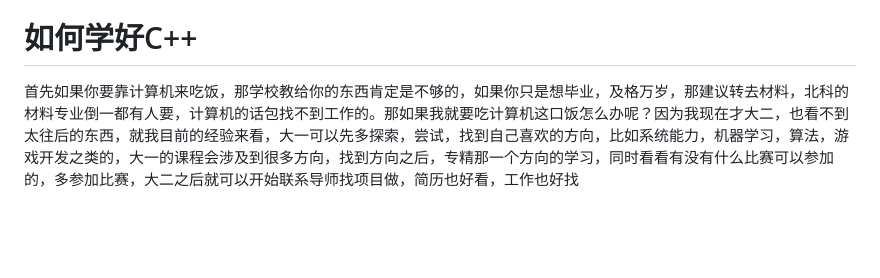
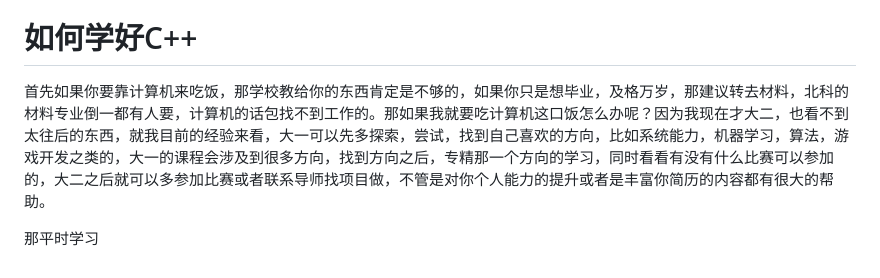
Before and after one commit to moxiao11/ustb-programming, a Markdown page: docs/Foreword/README.md, the part around the change. Rendered like a GitHub page; blank space fills up the shorter version.

Commit message:
docs/Foreword/README.md updated from https://stackedit.cn/

```diff
--- a/docs/Foreword/README.md
+++ b/docs/Foreword/README.md
@@ -46,10 +46,12 @@
 # 评分标准
 测试用例过了就给分，有警告或者格式错误大部分不用管，只要给你分了就行
 # 如何学好C++
-首先如果你要靠计算机来吃饭，那学校教给你的东西肯定是不够的，如果你只是想毕业，及格万岁，那建议转去材料，北科的材料专业倒一都有人要，计算机的话包找不到工作的。那如果我就要吃计算机这口饭怎么办呢？因为我现在才大二，也看不到太往后的东西，就我目前的经验来看，大一可以先多探索，尝试，找到自己喜欢的方向，比如系统能力，机器学习，算法，游戏开发之类的，大一的课程会涉及到很多方向，找到方向之后，专精那一个方向的学习，同时看看有没有什么比赛可以参加的，多参加比赛，大二之后就可以开始联系导师找项目做，简历也好看，工作也好找
+首先如果你要靠计算机来吃饭，那学校教给你的东西肯定是不够的，如果你只是想毕业，及格万岁，那建议转去材料，北科的材料专业倒一都有人要，计算机的话包找不到工作的。那如果我就要吃计算机这口饭怎么办呢？因为我现在才大二，也看不到太往后的东西，就我目前的经验来看，大一可以先多探索，尝试，找到自己喜欢的方向，比如系统能力，机器学习，算法，游戏开发之类的，大一的课程会涉及到很多方向，找到方向之后，专精那一个方向的学习，同时看看有没有什么比赛可以参加的，大二之后就可以多参加比赛或者联系导师找项目做，不管是对你个人能力的提升或者是丰富你简历的内容都有很大的帮助。
+
+那平时学习
 <!--stackedit_data:
-eyJoaXN0b3J5IjpbMTEwNTE1NjQ4MSwtMTI4ODEwMDgyNiwxOD
-AwMjQzMDk5LDcwNzQ1ODIxNCwzNTE1NjgzNjEsLTEwMDUzNTkw
-MzEsMTA4Nzg3MjY5NywxNjEzNzY4MTM4LC0xMDI2NDA3MzA0LD
-YwODQyNjMyNSw1Mjc2NDEyMzJdfQ==
+eyJoaXN0b3J5IjpbMTA3NjY1NjAyLC0xMjg4MTAwODI2LDE4MD
+AyNDMwOTksNzA3NDU4MjE0LDM1MTU2ODM2MSwtMTAwNTM1OTAz
+MSwxMDg3ODcyNjk3LDE2MTM3NjgxMzgsLTEwMjY0MDczMDQsNj
+A4NDI2MzI1LDUyNzY0MTIzMl19
 -->
```
